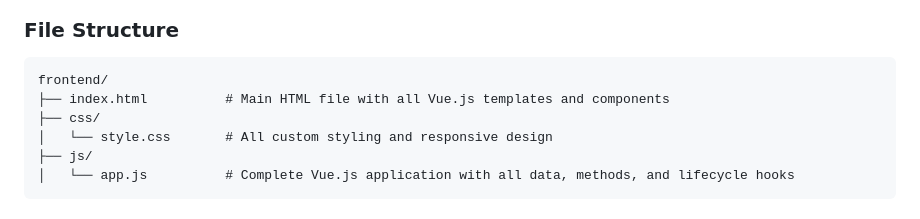
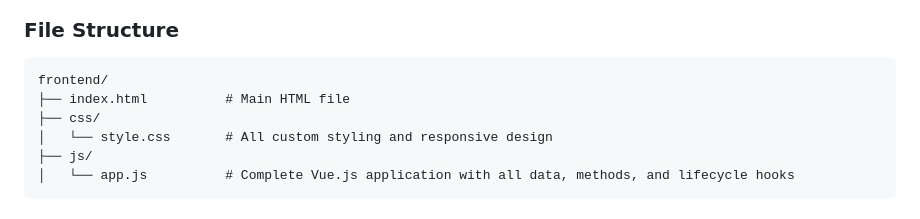
Before and after one commit to Khorisha/bookmyclass-frontend, a Markdown page: README.md, the part around the change. Drawn GitHub-style.

Commit message:
21.Updated README file

````diff
--- a/README.md
+++ b/README.md
@@ -137,7 +137,7 @@ The website communicates with the backend using these REST API calls:
 ### File Structure
 ```
 frontend/
-├── index.html          # Main HTML file with all Vue.js templates and components
+├── index.html          # Main HTML file
 ├── css/
 │   └── style.css       # All custom styling and responsive design
 ├── js/
````
